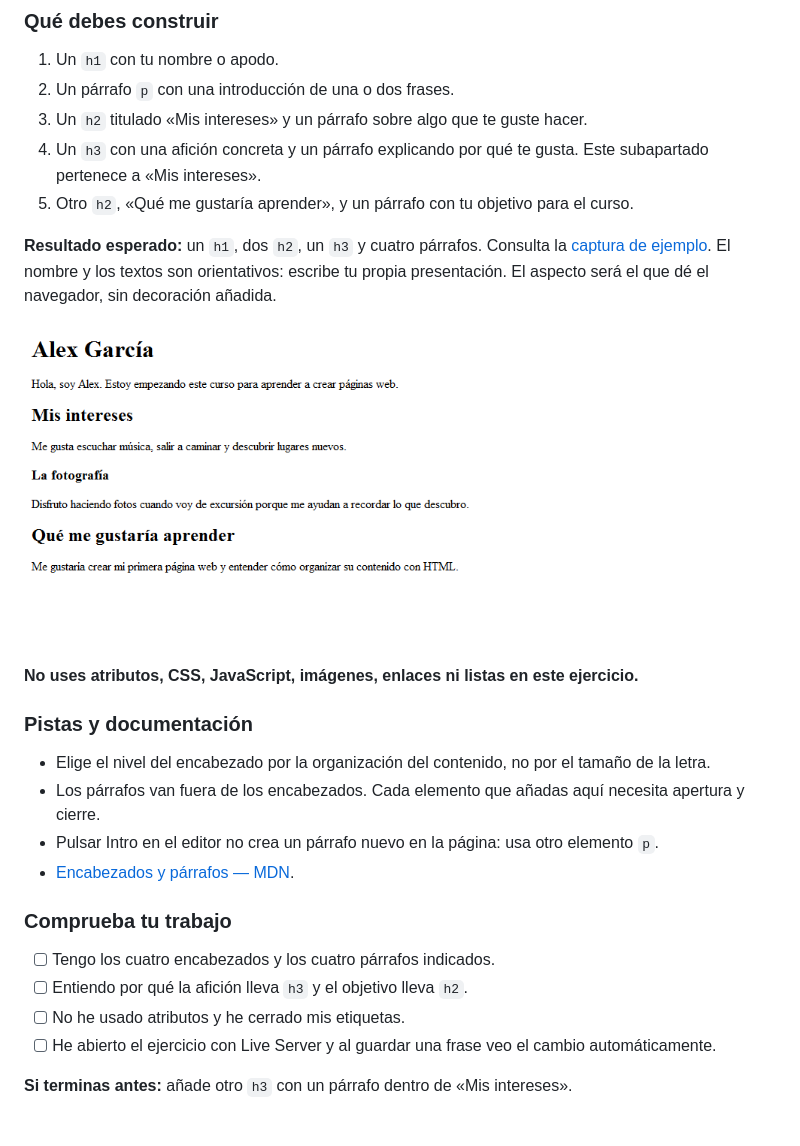
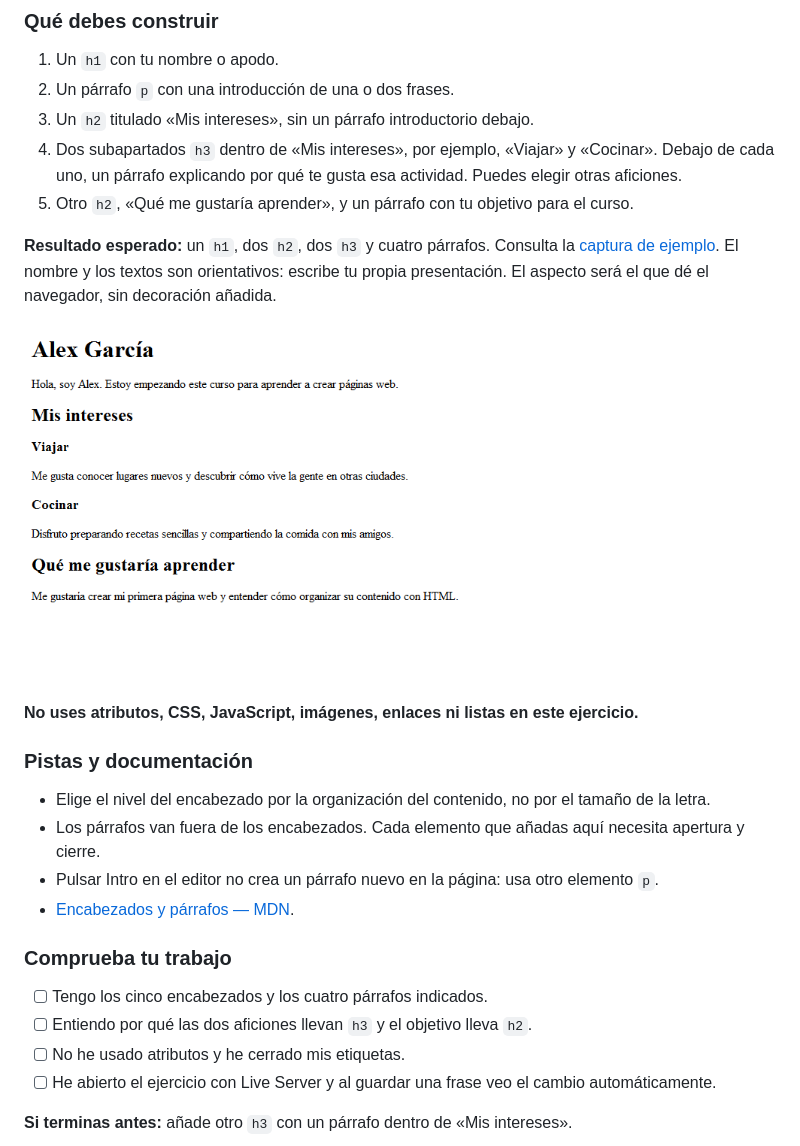
Before and after one commit to omiras/ejercicios-basicos-html-2026, a Markdown page: README.md, the part around one of its changes. Drawn GitHub-style; pictures changed too: 0-mi-presentacion/resultadoEsperado.png; blank space fills up the shorter version.

```diff
--- a/README.md
+++ b/README.md
@@ -69,9 +69,9 @@ El [README de la presentación](0-mi-presentacion/README.md) conserva las pistas
 
 1. Un `h1` con tu nombre o apodo.
 2. Un párrafo `p` con una introducción de una o dos frases.
-3. Un `h2` titulado «Mis intereses» y un párrafo sobre algo que te guste hacer.
-4. Un `h3` con una afición concreta y un párrafo explicando por qué te gusta. Este subapartado pertenece a «Mis intereses».
+3. Un `h2` titulado «Mis intereses», sin un párrafo introductorio debajo.
+4. Dos subapartados `h3` dentro de «Mis intereses», por ejemplo, «Viajar» y «Cocinar». Debajo de cada uno, un párrafo explicando por qué te gusta esa actividad. Puedes elegir otras aficiones.
 5. Otro `h2`, «Qué me gustaría aprender», y un párrafo con tu objetivo para el curso.
 
-**Resultado esperado:** un `h1`, dos `h2`, un `h3` y cuatro párrafos. Consulta la [captura de ejemplo](0-mi-presentacion/resultadoEsperado.png). El nombre y los textos son orientativos: escribe tu propia presentación. El aspecto será el que dé el navegador, sin decoración añadida.
+**Resultado esperado:** un `h1`, dos `h2`, dos `h3` y cuatro párrafos. Consulta la [captura de ejemplo](0-mi-presentacion/resultadoEsperado.png). El nombre y los textos son orientativos: escribe tu propia presentación. El aspecto será el que dé el navegador, sin decoración añadida.
 
@@ -88,8 +88,8 @@ El [README de la presentación](0-mi-presentacion/README.md) conserva las pistas
 
 ### Comprueba tu trabajo
 
-- [ ] Tengo los cuatro encabezados y los cuatro párrafos indicados.
-- [ ] Entiendo por qué la afición lleva `h3` y el objetivo lleva `h2`.
+- [ ] Tengo los cinco encabezados y los cuatro párrafos indicados.
+- [ ] Entiendo por qué las dos aficiones llevan `h3` y el objetivo lleva `h2`.
 - [ ] No he usado atributos y he cerrado mis etiquetas.
 - [ ] He abierto el ejercicio con Live Server y al guardar una frase veo el cambio automáticamente.
 
```
Also changed, not shown: other parts of README.md (+1 -1 lines), 0-mi-presentacion/README.md (+6 -6 lines).
